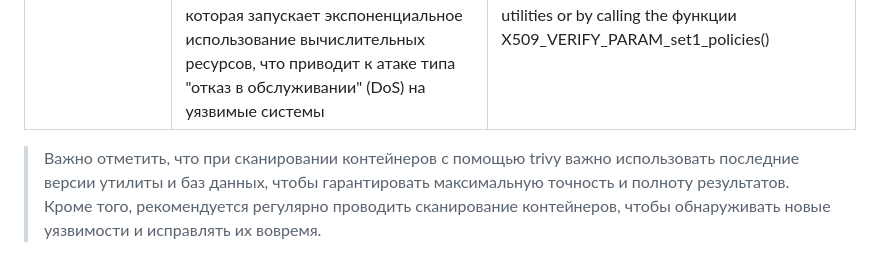
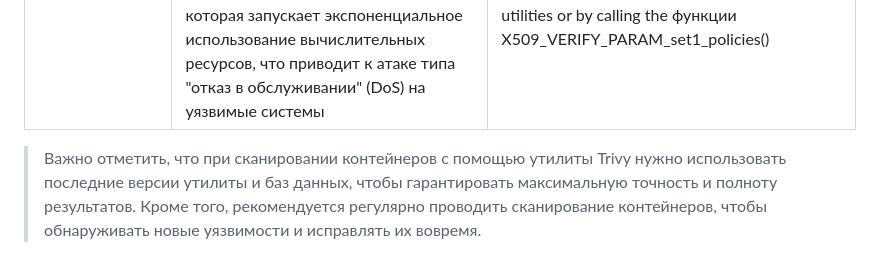
Before and after one commit to 1g-v/DevSec_Docker, a Markdown page: README.md, the part around the change. Rendered like a GitHub page.

```diff
--- a/README.md
+++ b/README.md
@@ -331,4 +331,4 @@ Total: 14 (HIGH: 13, CRITICAL: 1)
 | CVE-2021-33560 | уязвимость отправки конфиденциальных данных неавторизованному субъекту из-за ошибки обработки шифрования ElGamal в библиотеке `Libgcrypt 1.9.x по 1.9.3` | разделение системы на части, чтобы иметь “безопасные” области, где границы доверия могут быть однозначно очерчены. Недопущение того, чтобы конфиденциальные данные выходили за пределы границы доверия |
 | CVE-2023-0464 | уязвимость во всех поддерживаемых версиях `OpenSSL` неправильной проверки цепочек сертификатов X.509, которые включают ограничения политики; возможность создания цепочки вредоносных сертификатов, которая запускает экспоненциальное использование вычислительных ресурсов, что приводит к атаке типа "отказ в обслуживании" (DoS) на уязвимые системы | обработка политик по умолчанию отключена, но может быть включена путем передачи -policy argument to the command line utilities or by calling the функции X509_VERIFY_PARAM_set1_policies() |
 
-> Важно отметить, что при сканировании контейнеров с помощью trivy важно использовать последние версии утилиты и баз данных, чтобы гарантировать максимальную точность и полноту результатов. Кроме того, рекомендуется регулярно проводить сканирование контейнеров, чтобы обнаруживать новые уязвимости и исправлять их вовремя.
+> Важно отметить, что при сканировании контейнеров с помощью утилиты Trivy нужно использовать последние версии утилиты и баз данных, чтобы гарантировать максимальную точность и полноту результатов. Кроме того, рекомендуется регулярно проводить сканирование контейнеров, чтобы обнаруживать новые уязвимости и исправлять их вовремя.
```
